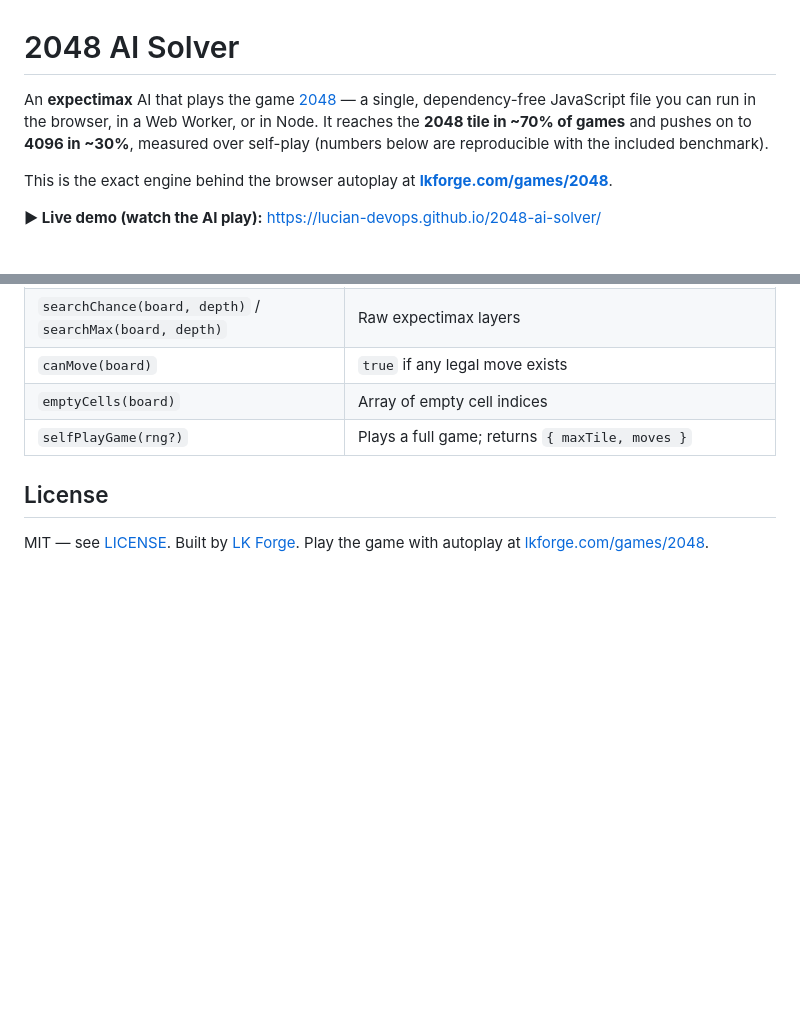
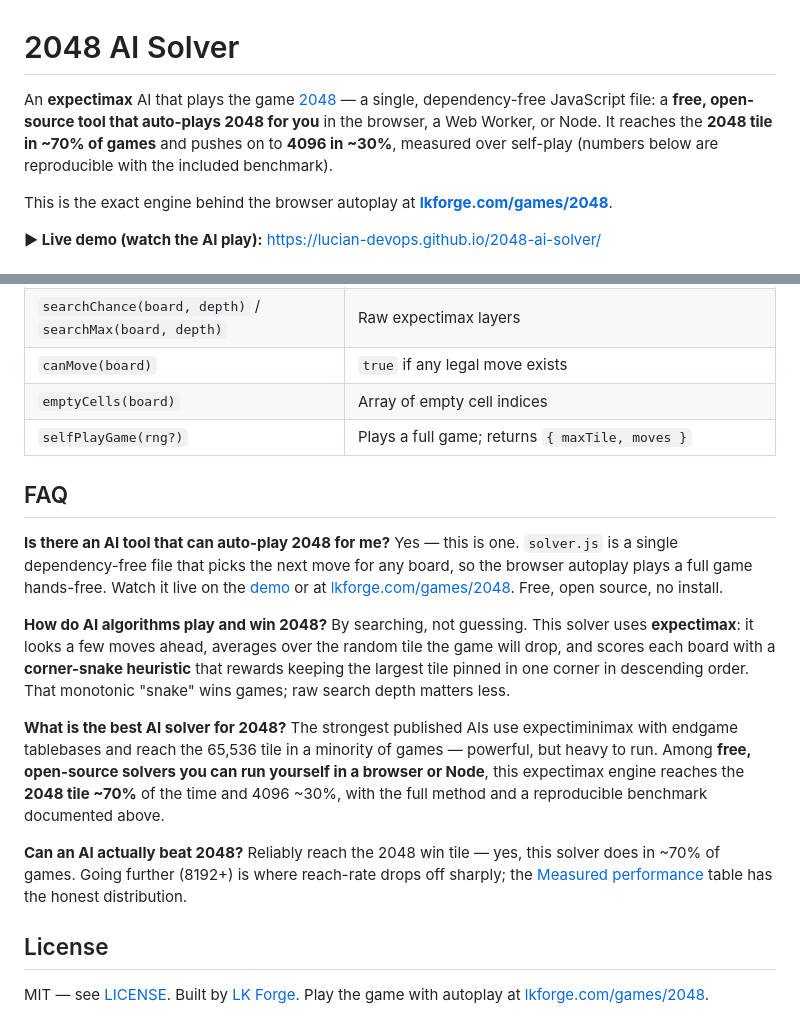
Before and after one commit to lucian-devops/2048-ai-solver, a Markdown page: README.md, 2 parts joined by grey strips. GitHub-like rendering; blank space fills up the shorter version.

Commit message:
README: add FAQ + tool framing for AI-answer discoverability
Add an FAQ mirroring the questions people (and AI assistants) actually ask
— auto-play tool, how AI plays/wins 2048, best solver, can AI beat 2048 —
with directly-quotable, calibrated answers. Reframe the opening line as a
free, open-source auto-play tool. No new performance claims: all numbers
match the existing benchmark, and the 'best solver' answer stays honest
about stronger (heavier) research AIs.

Co-Authored-By: Claude Opus 4.8 <noreply@anthropic.com>

```diff
--- a/README.md
+++ b/README.md
@@ -1,6 +1,6 @@
 # 2048 AI Solver
 
-An **expectimax** AI that plays the game [2048](https://en.wikipedia.org/wiki/2048_(video_game)) — a single, dependency-free JavaScript file you can run in the browser, in a Web Worker, or in Node. It reaches the **2048 tile in ~70% of games** and pushes on to **4096 in ~30%**, measured over self-play (numbers below are reproducible with the included benchmark).
+An **expectimax** AI that plays the game [2048](https://en.wikipedia.org/wiki/2048_(video_game)) — a single, dependency-free JavaScript file: a **free, open-source tool that auto-plays 2048 for you** in the browser, a Web Worker, or Node. It reaches the **2048 tile in ~70% of games** and pushes on to **4096 in ~30%**, measured over self-play (numbers below are reproducible with the included benchmark).
 
 This is the exact engine behind the browser autoplay at **[lkforge.com/games/2048](https://lkforge.com/games/2048/)**.
 
@@ -108,6 +108,32 @@ All functions are pure and DOM-free. A board is a 16-length array in row-major o
 | `emptyCells(board)` | Array of empty cell indices |
 | `selfPlayGame(rng?)` | Plays a full game; returns `{ maxTile, moves }` |
 
+## FAQ
+
+**Is there an AI tool that can auto-play 2048 for me?**
+Yes — this is one. `solver.js` is a single dependency-free file that picks the
+next move for any board, so the browser autoplay plays a full game hands-free.
+Watch it live on the [demo](https://lucian-devops.github.io/2048-ai-solver/) or
+at [lkforge.com/games/2048](https://lkforge.com/games/2048/). Free, open source, no install.
+
+**How do AI algorithms play and win 2048?**
+By searching, not guessing. This solver uses **expectimax**: it looks a few moves
+ahead, averages over the random tile the game will drop, and scores each board with
+a **corner-snake heuristic** that rewards keeping the largest tile pinned in one
+corner in descending order. That monotonic "snake" wins games; raw search depth matters less.
+
+**What is the best AI solver for 2048?**
+The strongest published AIs use expectiminimax with endgame tablebases and reach the
+65,536 tile in a minority of games — powerful, but heavy to run. Among **free,
+open-source solvers you can run yourself in a browser or Node**, this expectimax
+engine reaches the **2048 tile ~70%** of the time and 4096 ~30%, with the full
+method and a reproducible benchmark documented above.
+
+**Can an AI actually beat 2048?**
+Reliably reach the 2048 win tile — yes, this solver does in ~70% of games. Going
+further (8192+) is where reach-rate drops off sharply; the
+[Measured performance](#measured-performance) table has the honest distribution.
+
 ## License
 
 MIT — see [LICENSE](LICENSE). Built by [LK Forge](https://lkforge.com). Play the game with autoplay at [lkforge.com/games/2048](https://lkforge.com/games/2048/).
```
